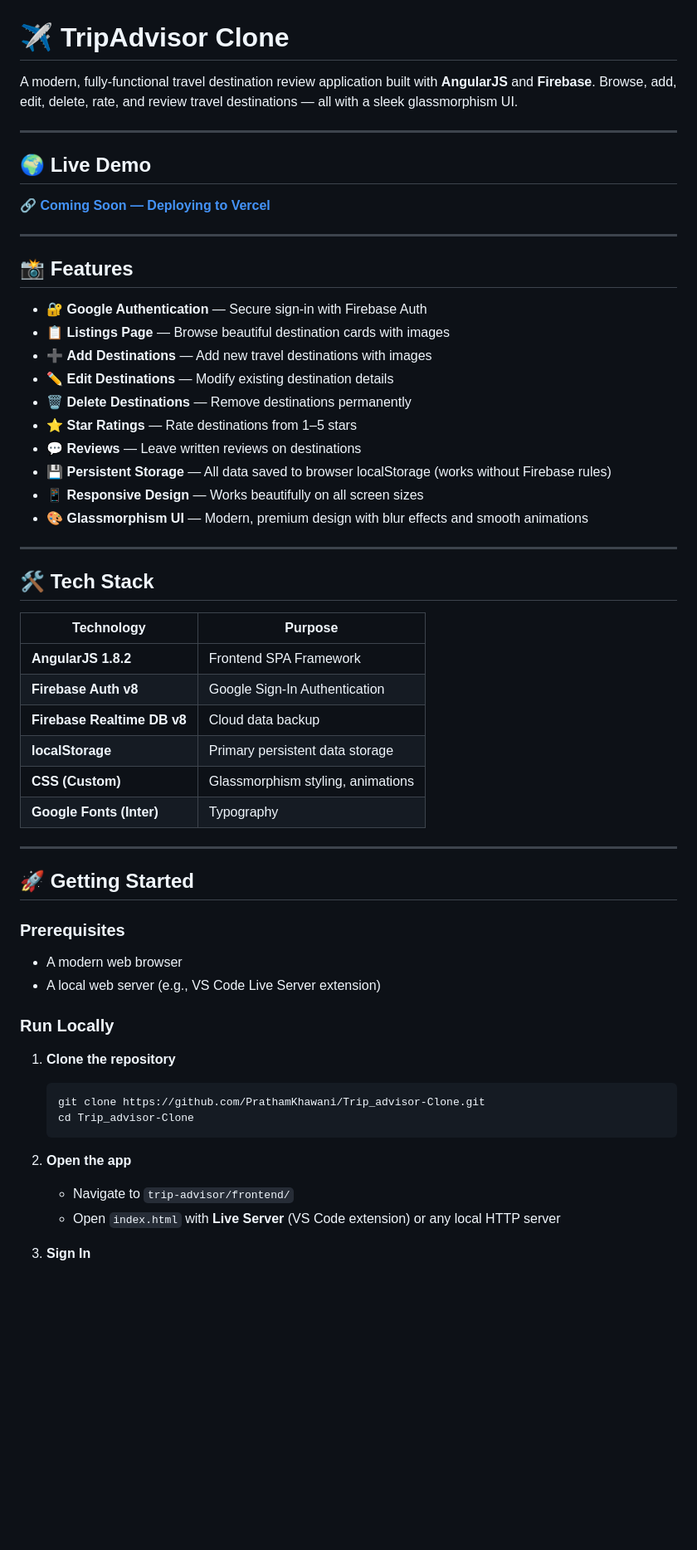
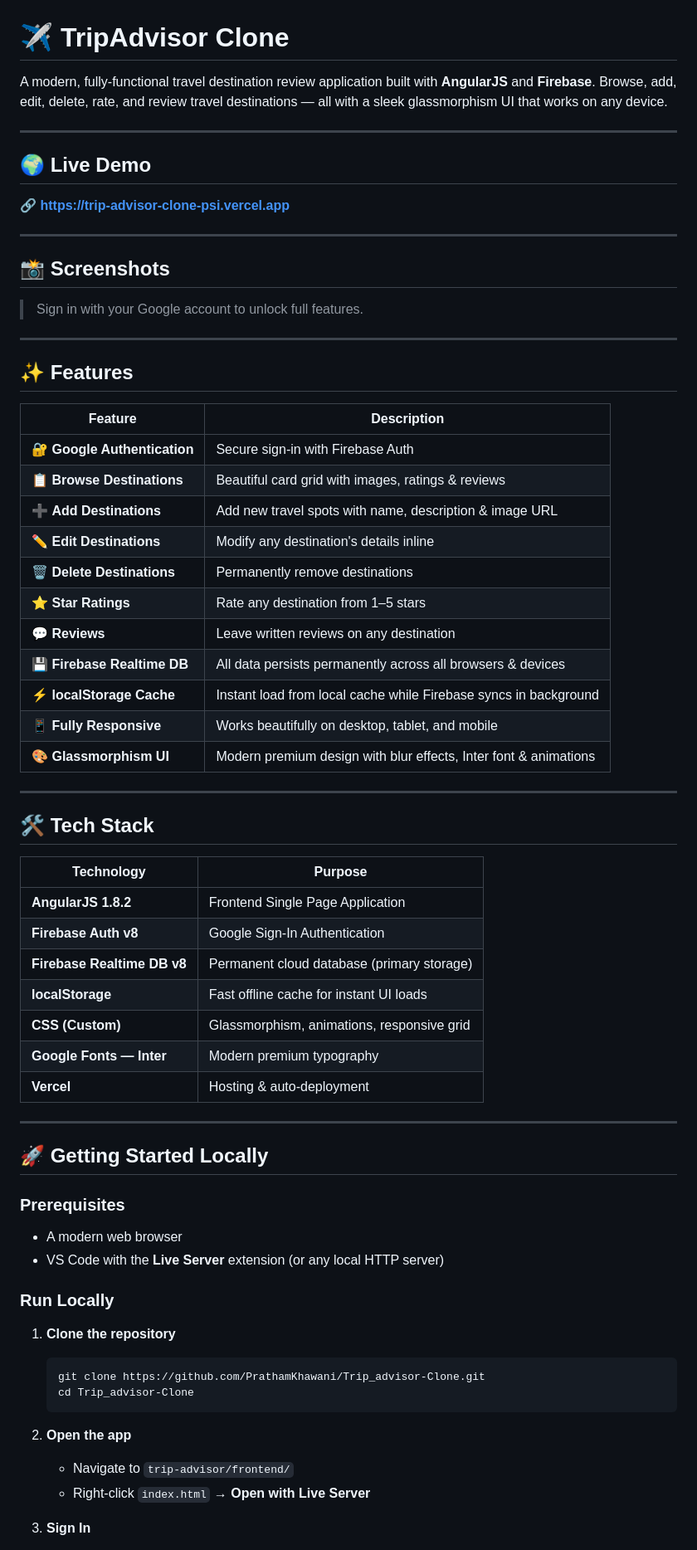
Before and after one commit to PrathamKhawani/Trip_advisor-Clone, a Markdown page: README.md, the part around one of its changes. Shown at 83% size. GitHub-like rendering; blank space fills up the shorter version.

Commit message:
Update README with live demo link, full docs, Firebase setup guide and deployment info

```diff
--- a/README.md
+++ b/README.md
@@ -1,27 +1,36 @@
 # ✈️ TripAdvisor Clone
 
-A modern, fully-functional travel destination review application built with **AngularJS** and **Firebase**. Browse, add, edit, delete, rate, and review travel destinations — all with a sleek glassmorphism UI.
+A modern, fully-functional travel destination review application built with **AngularJS** and **Firebase**. Browse, add, edit, delete, rate, and review travel destinations — all with a sleek glassmorphism UI that works on any device.
 
 ---
 
 ## 🌍 Live Demo
 
-🔗 **[Coming Soon — Deploying to Vercel](#)**
+🔗 **[https://trip-advisor-clone-psi.vercel.app](https://trip-advisor-clone-psi.vercel.app)**
 
 ---
 
-## 📸 Features
+## 📸 Screenshots
 
-- 🔐 **Google Authentication** — Secure sign-in with Firebase Auth
-- 📋 **Listings Page** — Browse beautiful destination cards with images
-- ➕ **Add Destinations** — Add new travel destinations with images
-- ✏️ **Edit Destinations** — Modify existing destination details
-- 🗑️ **Delete Destinations** — Remove destinations permanently
-- ⭐ **Star Ratings** — Rate destinations from 1–5 stars
-- 💬 **Reviews** — Leave written reviews on destinations
-- 💾 **Persistent Storage** — All data saved to browser localStorage (works without Firebase rules)
-- 📱 **Responsive Design** — Works beautifully on all screen sizes
-- 🎨 **Glassmorphism UI** — Modern, premium design with blur effects and smooth animations
+> Sign in with your Google account to unlock full features.
+
+---
+
+## ✨ Features
+
+| Feature | Description |
+|---|---|
+| 🔐 **Google Authentication** | Secure sign-in with Firebase Auth |
+| 📋 **Browse Destinations** | Beautiful card grid with images, ratings & reviews |
+| ➕ **Add Destinations** | Add new travel spots with name, description & image URL |
+| ✏️ **Edit Destinations** | Modify any destination's details inline |
+| 🗑️ **Delete Destinations** | Permanently remove destinations |
+| ⭐ **Star Ratings** | Rate any destination from 1–5 stars |
+| 💬 **Reviews** | Leave written reviews on any destination |
+| 💾 **Firebase Realtime DB** | All data persists permanently across all browsers & devices |
+| ⚡ **localStorage Cache** | Instant load from local cache while Firebase syncs in background |
+| 📱 **Fully Responsive** | Works beautifully on desktop, tablet, and mobile |
+| 🎨 **Glassmorphism UI** | Modern premium design with blur effects, Inter font & animations |
 
 ---
 
@@ -29,20 +38,21 @@ A modern, fully-functional travel destination review application built with **An
 
 | Technology | Purpose |
 |---|---|
-| **AngularJS 1.8.2** | Frontend SPA Framework |
+| **AngularJS 1.8.2** | Frontend Single Page Application |
 | **Firebase Auth v8** | Google Sign-In Authentication |
-| **Firebase Realtime DB v8** | Cloud data backup |
-| **localStorage** | Primary persistent data storage |
-| **CSS (Custom)** | Glassmorphism styling, animations |
-| **Google Fonts (Inter)** | Typography |
+| **Firebase Realtime DB v8** | Permanent cloud database (primary storage) |
+| **localStorage** | Fast offline cache for instant UI loads |
+| **CSS (Custom)** | Glassmorphism, animations, responsive grid |
+| **Google Fonts — Inter** | Modern premium typography |
+| **Vercel** | Hosting & auto-deployment |
 
 ---
 
-## 🚀 Getting Started
+## 🚀 Getting Started Locally
 
 ### Prerequisites
 - A modern web browser
-- A local web server (e.g., VS Code Live Server extension)
+- VS Code with the **Live Server** extension (or any local HTTP server)
 
 ### Run Locally
 
@@ -54,6 +64,6 @@ A modern, fully-functional travel destination review application built with **An
 
 2. **Open the app**
    - Navigate to `trip-advisor/frontend/`
-   - Open `index.html` with **Live Server** (VS Code extension) or any local HTTP server
+   - Right-click `index.html` → **Open with Live Server**
 
 3. **Sign In**
```
Also changed, not shown: other parts of README.md (+60 -15 lines).
